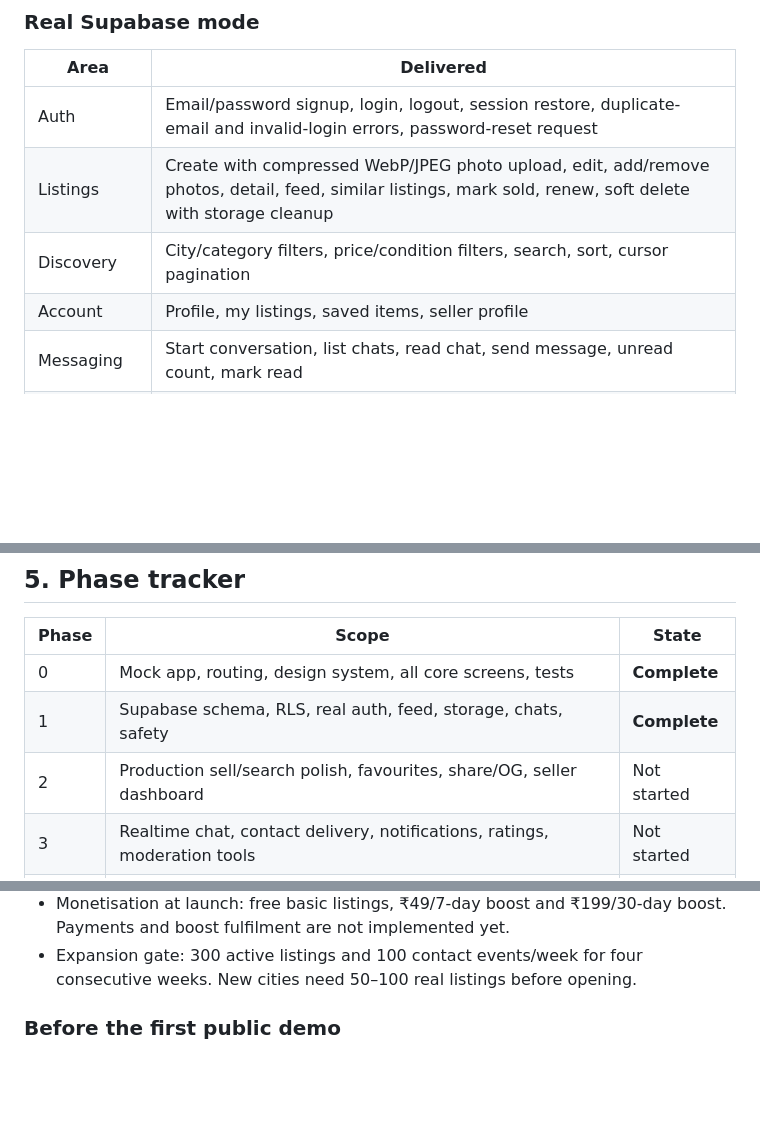
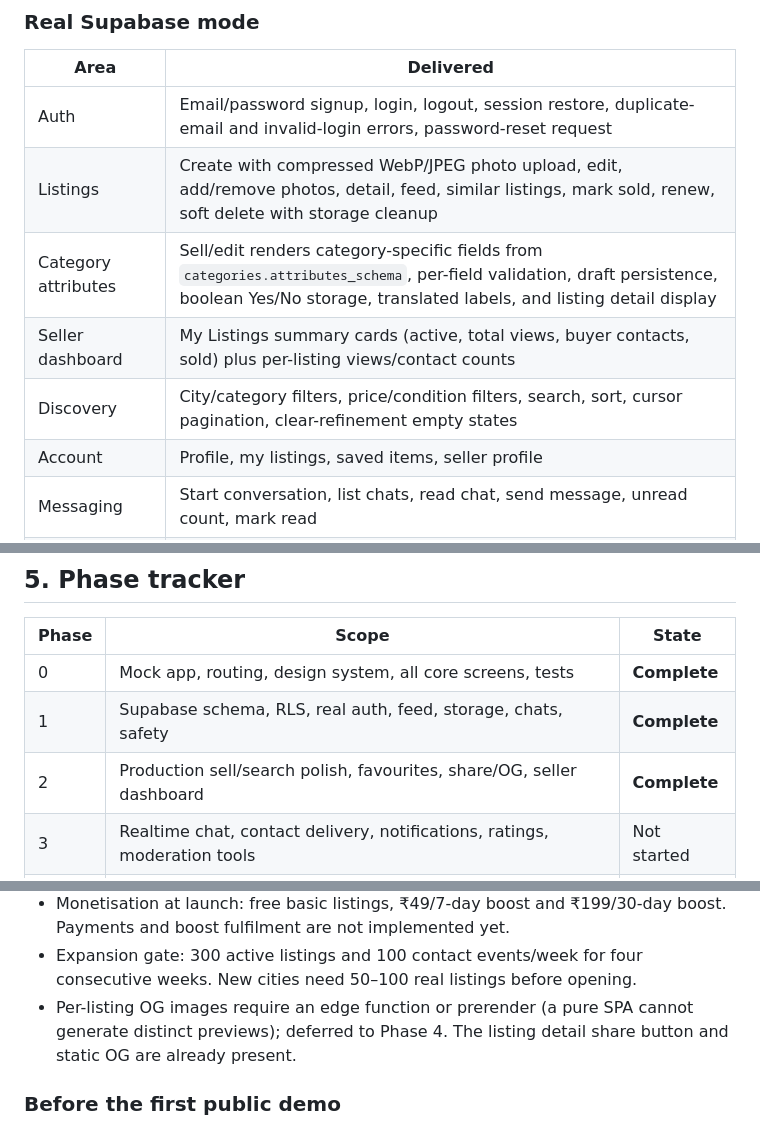
Before and after one commit to Nito-chan/purana-bazaar, a Markdown page: HANDOFF.md, 3 parts joined by grey strips. Rendered like a GitHub page; blank space fills up the shorter version.

Commit message:
docs: record Phase 2 completion

```diff
--- a/HANDOFF.md
+++ b/HANDOFF.md
@@ -31,7 +31,9 @@ sell draft, recently viewed items and dismissed banners persist in `localStorage
 | ------------- | ---------------------------------------------------------------------------------------------------------------------------------------------------------- |
 | Auth          | Email/password signup, login, logout, session restore, duplicate-email and invalid-login errors, password-reset request                                    |
 | Listings      | Create with compressed WebP/JPEG photo upload, edit, add/remove photos, detail, feed, similar listings, mark sold, renew, soft delete with storage cleanup |
-| Discovery     | City/category filters, price/condition filters, search, sort, cursor pagination                                                                            |
+| Category attributes | Sell/edit renders category-specific fields from `categories.attributes_schema`, per-field validation, draft persistence, boolean Yes/No storage, translated labels, and listing detail display |
+| Seller dashboard | My Listings summary cards (active, total views, buyer contacts, sold) plus per-listing views/contact counts                                               |
+| Discovery     | City/category filters, price/condition filters, search, sort, cursor pagination, clear-refinement empty states                                             |
 | Account       | Profile, my listings, saved items, seller profile                                                                                                          |
 | Messaging     | Start conversation, list chats, read chat, send message, unread count, mark read                                                                           |
 | Notifications | List, unread state, mark one/all read, bell and bottom-nav badges                                                                                          |
@@ -131,7 +133,7 @@ This is intentional: no fake production content.
 | ----- | ------------------------------------------------------------------------- | ------------ |
 | 0     | Mock app, routing, design system, all core screens, tests                 | **Complete** |
 | 1     | Supabase schema, RLS, real auth, feed, storage, chats, safety             | **Complete** |
-| 2     | Production sell/search polish, favourites, share/OG, seller dashboard     | Not started  |
+| 2     | Production sell/search polish, favourites, share/OG, seller dashboard     | **Complete** |
 | 3     | Realtime chat, contact delivery, notifications, ratings, moderation tools | Not started  |
 | 4     | PWA, push, saved searches, wanted board, referrals, SEO                   | Not started  |
 | 5     | Admin, boosts/payments, storefronts, legal pages, account deletion        | Not started  |
@@ -156,6 +158,8 @@ green; the remaining launch items are configuration and deployment, not schema w
   boost fulfilment are not implemented yet.
 - Expansion gate: 300 active listings and 100 contact events/week for four consecutive weeks. New
   cities need 50–100 real listings before opening.
+- Per-listing OG images require an edge function or prerender (a pure SPA cannot generate distinct
+  previews); deferred to Phase 4. The listing detail share button and static OG are already present.
 
 ### Before the first public demo
 
```
Also changed, not shown: CHANGELOG.md (+15 -0 lines).
